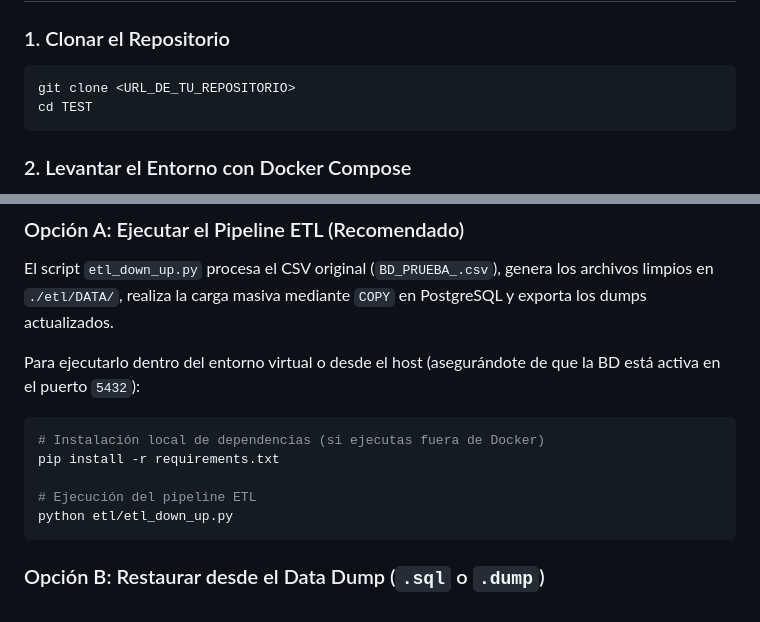
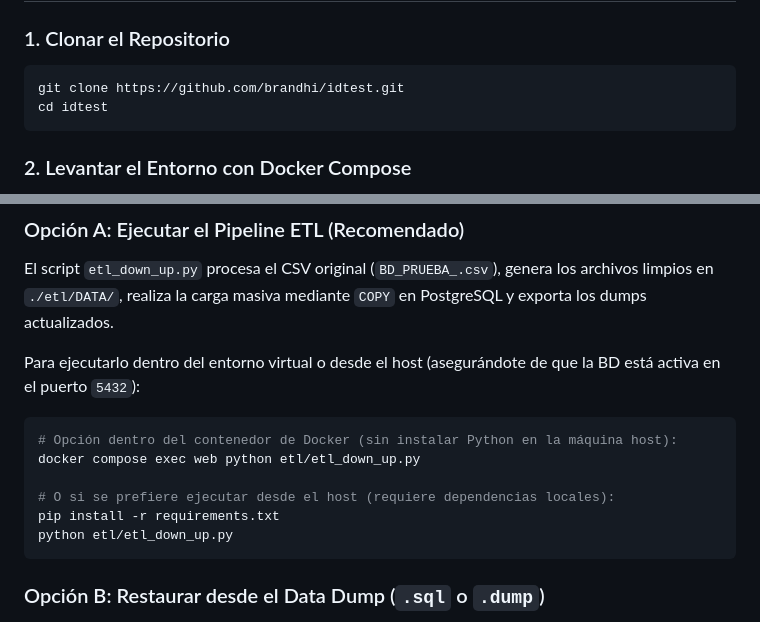
Before and after one commit to brandhi/idtest, a Markdown page: README.md, 2 parts joined by grey strips. Drawn GitHub-style.

````diff
--- a/README.md
+++ b/README.md
@@ -47,8 +47,8 @@ Asegúrate de contar con las siguientes herramientas instaladas en tu sistema:
 
 ### 1. Clonar el Repositorio
 ```bash
-git clone <URL_DE_TU_REPOSITORIO>
-cd TEST
+git clone https://github.com/brandhi/idtest.git
+cd idtest
 ```
 
 ### 2. Levantar el Entorno con Docker Compose
@@ -75,10 +75,11 @@ El script `etl_down_up.py` procesa el CSV original (`BD_PRUEBA_.csv`), genera lo
 Para ejecutarlo dentro del entorno virtual o desde el host (asegurándote de que la BD está activa en el puerto `5432`):
 
 ```bash
-# Instalación local de dependencias (si ejecutas fuera de Docker)
+# Opción dentro del contenedor de Docker (sin instalar Python en la máquina host):
+docker compose exec web python etl/etl_down_up.py
+
+# O si se prefiere ejecutar desde el host (requiere dependencias locales):
 pip install -r requirements.txt
-
-# Ejecución del pipeline ETL
 python etl/etl_down_up.py
 ```
 
````
